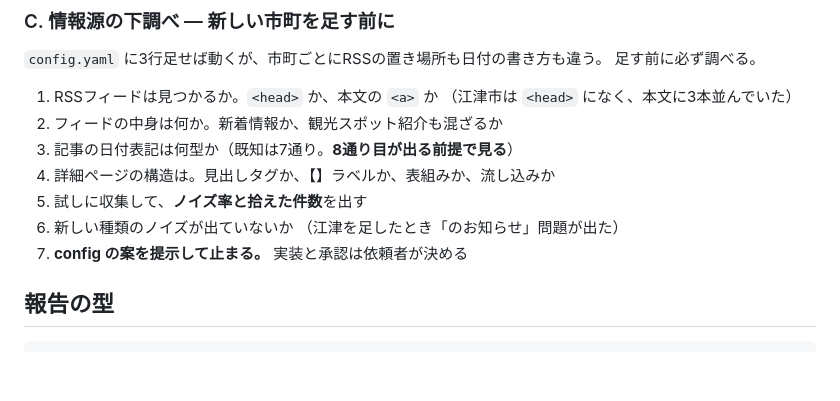
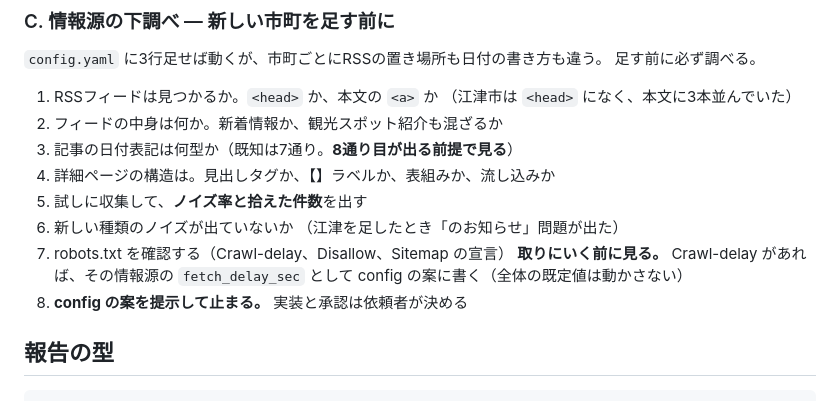
Before and after one commit to raidock/iwami-goyomi, a Markdown page: .claude/agents/field-checker.md, the part around the change. Drawn GitHub-style; blank space fills up the shorter version.

Commit message:
docs: 情報源の下調べに robots.txt の確認を足す
Crawl-delay / Disallow / Sitemap の宣言を、取りにいく前に見る。
Crawl-delay があればその情報源の fetch_delay_sec として config の案に書く。

「config の案を提示して止まる」より前に置いた。止まったあとに項目が
続く並びだと読み飛ばされる。

Co-Authored-By: Claude Opus 5 <noreply@anthropic.com>

```diff
--- a/.claude/agents/field-checker.md
+++ b/.claude/agents/field-checker.md
@@ -80,7 +80,10 @@ tools: Bash, Read, Glob, Grep, WebFetch, WebSearch, Write
 5. 試しに収集して、**ノイズ率と拾えた件数**を出す
 6. 新しい種類のノイズが出ていないか
    （江津を足したとき「のお知らせ」問題が出た）
-7. **config の案を提示して止まる。** 実装と承認は依頼者が決める
+7. robots.txt を確認する（Crawl-delay、Disallow、Sitemap の宣言）
+   **取りにいく前に見る。** Crawl-delay があれば、その情報源の `fetch_delay_sec` として
+   config の案に書く（全体の既定値は動かさない）
+8. **config の案を提示して止まる。** 実装と承認は依頼者が決める
 
 ## 報告の型
 
```
